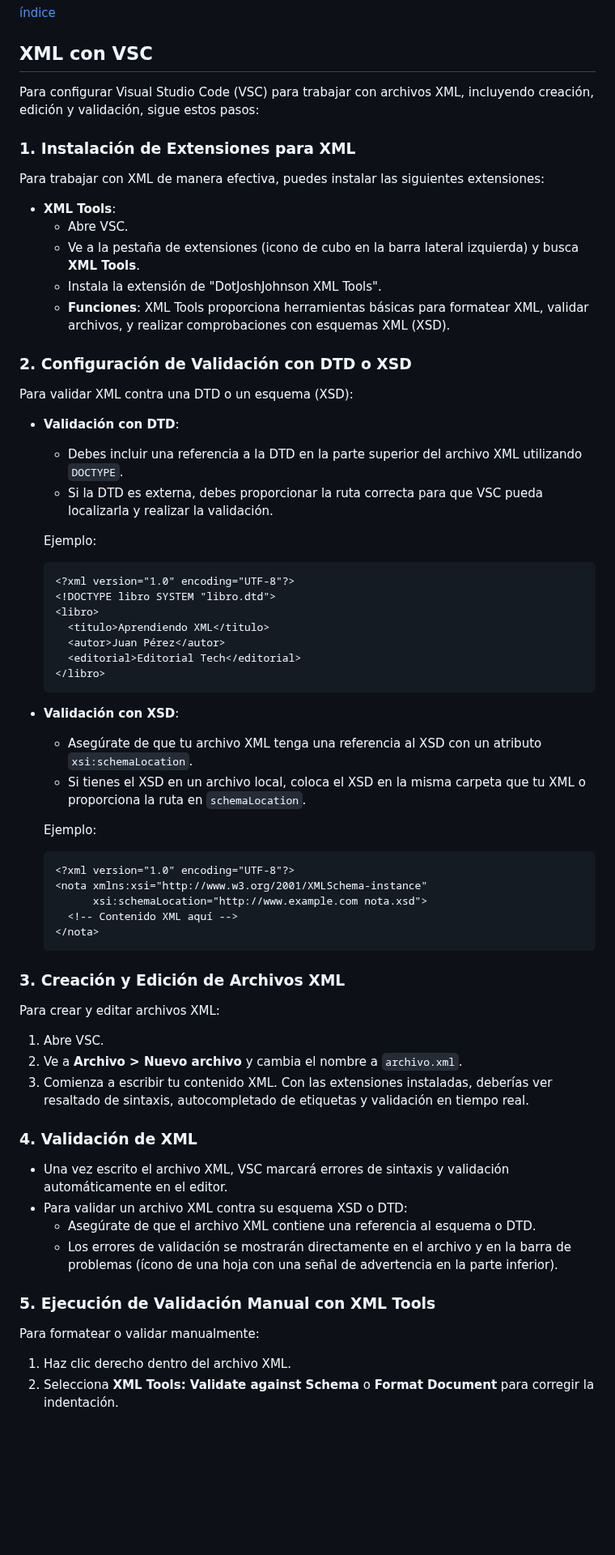
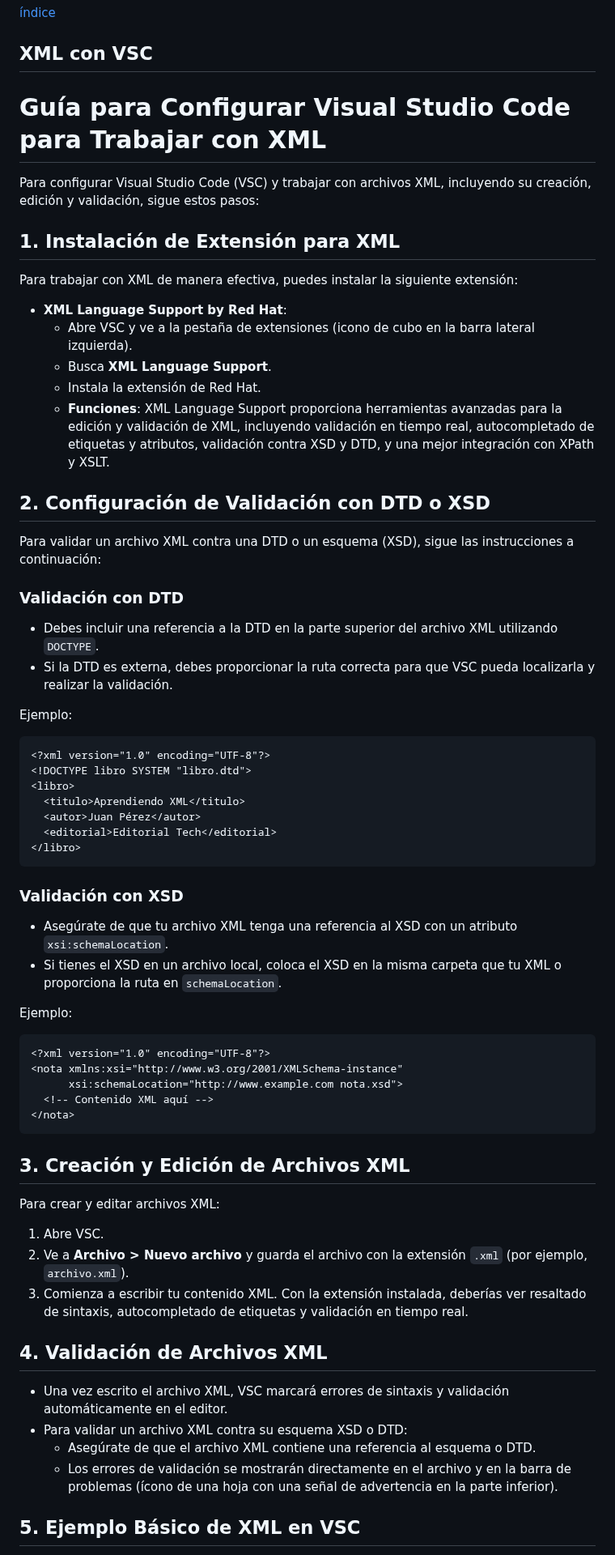
Before and after one commit to miGUITel/LM, a Markdown page: 04/LM0400_XML_vsc.md, the part around one of its changes. Shown at 81% size. Drawn GitHub-style; blank space fills up the shorter version.

Commit message:
actulizo la guía xml en vsc, cambio la extensión por la de RED HAT

````diff
--- a/04/LM0400_XML_vsc.md
+++ b/04/LM0400_XML_vsc.md
@@ -2,62 +2,70 @@
 
 ## XML con VSC
 
-Para configurar Visual Studio Code (VSC) para trabajar con archivos XML, incluyendo creación, edición y validación, sigue estos pasos:
+# Guía para Configurar Visual Studio Code para Trabajar con XML
 
-### 1. Instalación de Extensiones para XML
-Para trabajar con XML de manera efectiva, puedes instalar las siguientes extensiones:
+Para configurar Visual Studio Code (VSC) y trabajar con archivos XML, incluyendo su creación, edición y validación, sigue estos pasos:
 
-- **XML Tools**:
-  - Abre VSC.
-  - Ve a la pestaña de extensiones (icono de cubo en la barra lateral izquierda) y busca **XML Tools**.
-  - Instala la extensión de "DotJoshJohnson XML Tools".
-  - **Funciones**: XML Tools proporciona herramientas básicas para formatear XML, validar archivos, y realizar comprobaciones con esquemas XML (XSD).
+## 1. Instalación de Extensión para XML
 
-### 2. Configuración de Validación con DTD o XSD
-Para validar XML contra una DTD o un esquema (XSD):
+Para trabajar con XML de manera efectiva, puedes instalar la siguiente extensión:
 
-- **Validación con DTD**:
-  - Debes incluir una referencia a la DTD en la parte superior del archivo XML utilizando `DOCTYPE`.
-  - Si la DTD es externa, debes proporcionar la ruta correcta para que VSC pueda localizarla y realizar la validación.
+- **XML Language Support by Red Hat**:
+  - Abre VSC y ve a la pestaña de extensiones (icono de cubo en la barra lateral izquierda).
+  - Busca **XML Language Support**.
+  - Instala la extensión de Red Hat.
+  - **Funciones**: XML Language Support proporciona herramientas avanzadas para la edición y validación de XML, incluyendo validación en tiempo real, autocompletado de etiquetas y atributos, validación contra XSD y DTD, y una mejor integración con XPath y XSLT.
 
-  Ejemplo:
-  ```xml
-  <?xml version="1.0" encoding="UTF-8"?>
-  <!DOCTYPE libro SYSTEM "libro.dtd">
-  <libro>
-    <titulo>Aprendiendo XML</titulo>
-    <autor>Juan Pérez</autor>
-    <editorial>Editorial Tech</editorial>
-  </libro>
-  ```
+## 2. Configuración de Validación con DTD o XSD
 
-- **Validación con XSD**:
-  - Asegúrate de que tu archivo XML tenga una referencia al XSD con un atributo `xsi:schemaLocation`.
-  - Si tienes el XSD en un archivo local, coloca el XSD en la misma carpeta que tu XML o proporciona la ruta en `schemaLocation`.
+Para validar un archivo XML contra una DTD o un esquema (XSD), sigue las instrucciones a continuación:
 
-  Ejemplo:
-  ```xml
-  <?xml version="1.0" encoding="UTF-8"?>
-  <nota xmlns:xsi="http://www.w3.org/2001/XMLSchema-instance"
-        xsi:schemaLocation="http://www.example.com nota.xsd">
-    <!-- Contenido XML aquí -->
-  </nota>
-  ```
+### Validación con DTD
 
-### 3. Creación y Edición de Archivos XML
+- Debes incluir una referencia a la DTD en la parte superior del archivo XML utilizando `DOCTYPE`.
+- Si la DTD es externa, debes proporcionar la ruta correcta para que VSC pueda localizarla y realizar la validación.
+
+Ejemplo:
+
+```xml
+<?xml version="1.0" encoding="UTF-8"?>
+<!DOCTYPE libro SYSTEM "libro.dtd">
+<libro>
+  <titulo>Aprendiendo XML</titulo>
+  <autor>Juan Pérez</autor>
+  <editorial>Editorial Tech</editorial>
+</libro>
+```
+
+### Validación con XSD
+
+- Asegúrate de que tu archivo XML tenga una referencia al XSD con un atributo `xsi:schemaLocation`.
+- Si tienes el XSD en un archivo local, coloca el XSD en la misma carpeta que tu XML o proporciona la ruta en `schemaLocation`.
+
+Ejemplo:
+
+```xml
+<?xml version="1.0" encoding="UTF-8"?>
+<nota xmlns:xsi="http://www.w3.org/2001/XMLSchema-instance"
+      xsi:schemaLocation="http://www.example.com nota.xsd">
+  <!-- Contenido XML aquí -->
+</nota>
+```
+
+## 3. Creación y Edición de Archivos XML
+
 Para crear y editar archivos XML:
+
 1. Abre VSC.
-2. Ve a **Archivo > Nuevo archivo** y cambia el nombre a `archivo.xml`.
-3. Comienza a escribir tu contenido XML. Con las extensiones instaladas, deberías ver resaltado de sintaxis, autocompletado de etiquetas y validación en tiempo real.
+2. Ve a **Archivo > Nuevo archivo** y guarda el archivo con la extensión `.xml` (por ejemplo, `archivo.xml`).
+3. Comienza a escribir tu contenido XML. Con la extensión instalada, deberías ver resaltado de sintaxis, autocompletado de etiquetas y validación en tiempo real.
 
-### 4. Validación de XML
+## 4. Validación de Archivos XML
+
 - Una vez escrito el archivo XML, VSC marcará errores de sintaxis y validación automáticamente en el editor.
 - Para validar un archivo XML contra su esquema XSD o DTD:
   - Asegúrate de que el archivo XML contiene una referencia al esquema o DTD.
   - Los errores de validación se mostrarán directamente en el archivo y en la barra de problemas (ícono de una hoja con una señal de advertencia en la parte inferior).
 
-### 5. Ejecución de Validación Manual con XML Tools
-Para formatear o validar manualmente:
-1. Haz clic derecho dentro del archivo XML.
-2. Selecciona **XML Tools: Validate against Schema** o **Format Document** para corregir la indentación.
+## 5. Ejemplo Básico de XML en VSC
 
````
Also changed, not shown: other parts of 04/LM0400_XML_vsc.md (+1 -17 lines).
